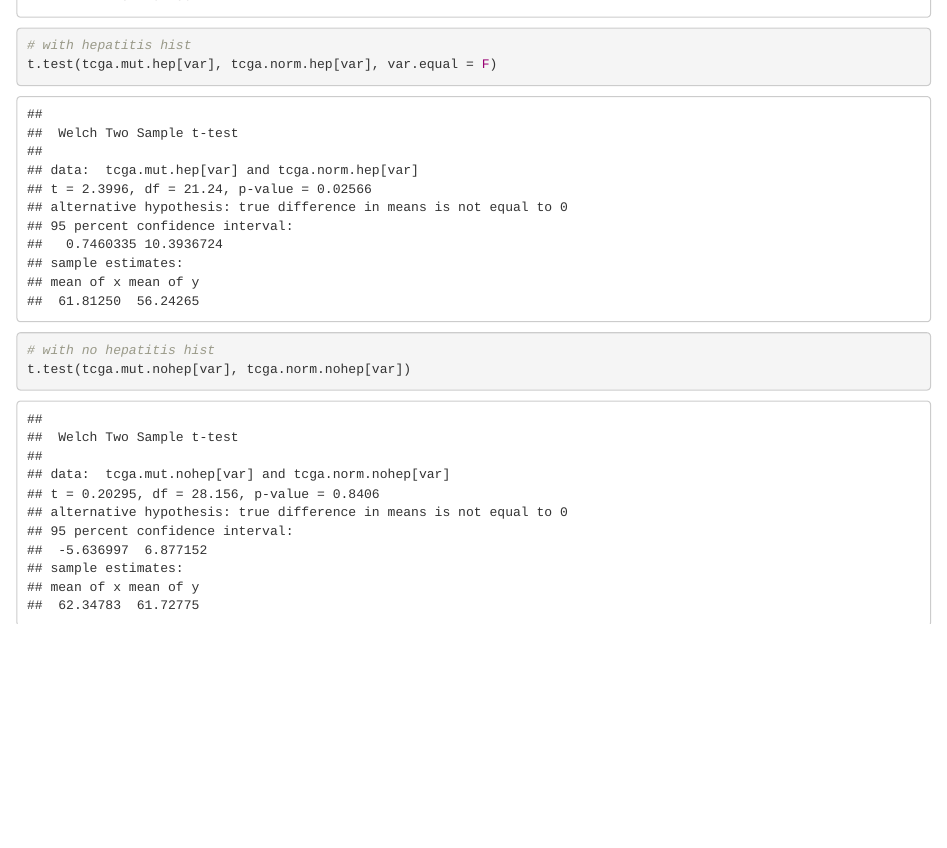
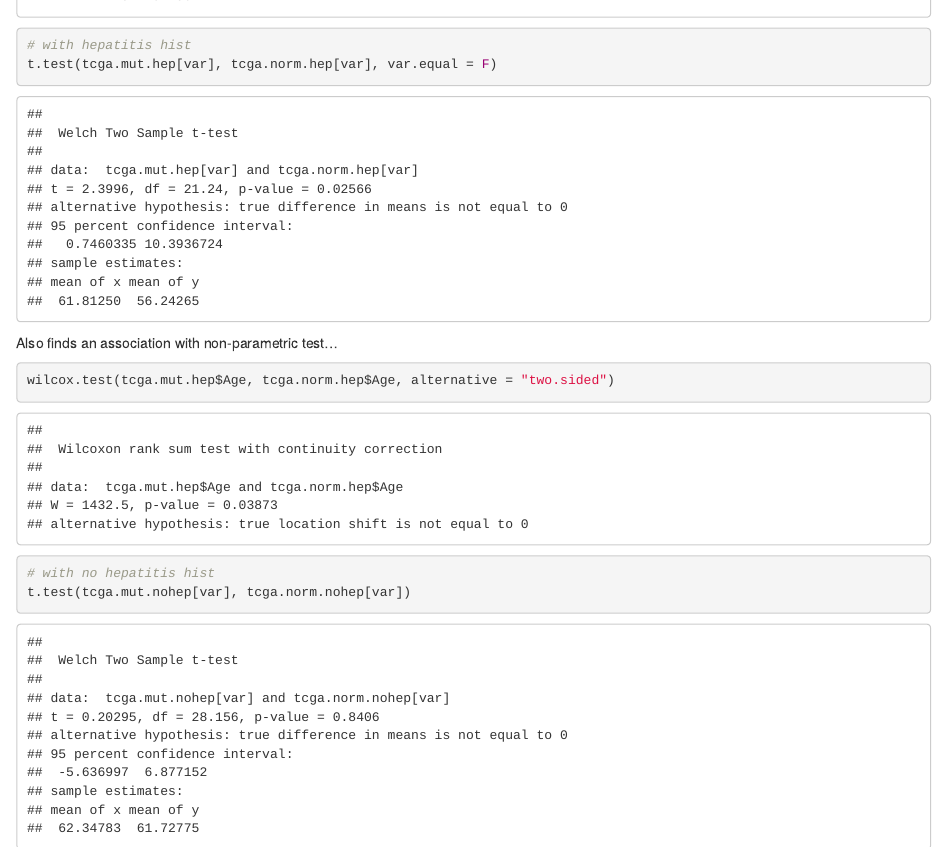
Before and after one commit to alecpnkw/BSR1026_2022_group_1_midterm, an R Markdown document (midterm.Rmd): the page in a window 1100 px wide, from 7520 px down. Rendered offline with R 4.5, knitr and Pandoc, with nearby package versions; some code elsewhere in the file could not run offline.

Commit message:
add wilcox test hep

````diff
--- a/midterm.Rmd
+++ b/midterm.Rmd
@@ -901,6 +902,12 @@ var.test(tcga.mut$Age, tcga.norm$Age)
 ```{r}
 # with hepatitis hist
 t.test(tcga.mut.hep[var], tcga.norm.hep[var], var.equal = F)
+```
+
+Also finds an association with non-parametric test...
+
+```{r}
+wilcox.test(tcga.mut.hep$Age, tcga.norm.hep$Age, alternative = "two.sided")
 ```
 
 ```{r}
````
Also changed, not shown: midterm.Rmd (1 more changed lines).
